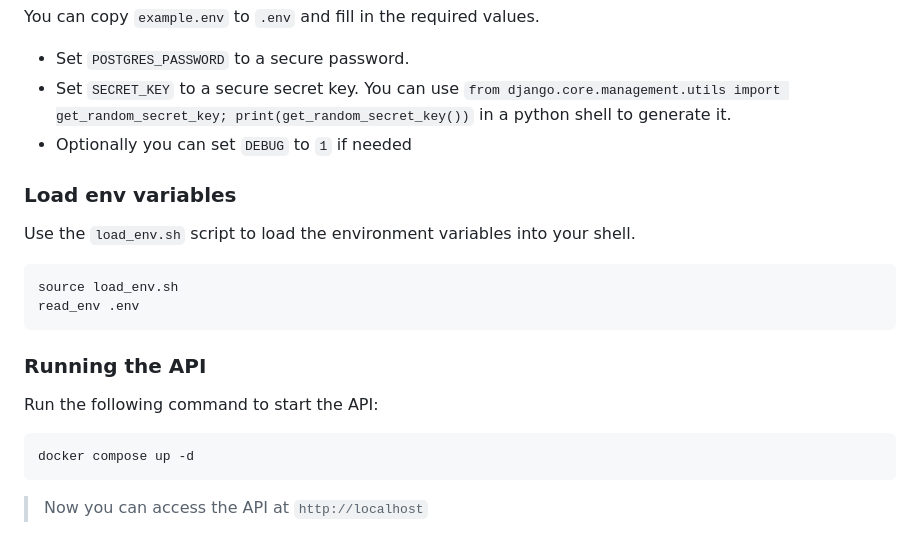
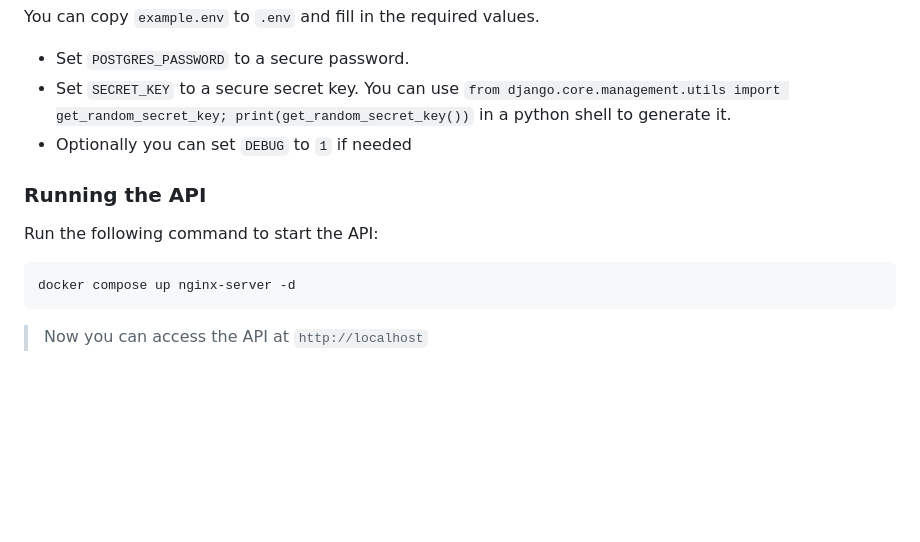
Before and after one commit to CnCNet/cncnet-map-api, a Markdown page: README.md, the part around the change. Drawn GitHub-style; blank space fills up the shorter version.

Commit message:
chore: Improve README.md fixes

````diff
--- a/README.md
+++ b/README.md
@@ -34,21 +34,12 @@ You can copy `example.env` to `.env` and fill in the required values.
 - Set `SECRET_KEY` to a secure secret key. You can use `from django.core.management.utils import get_random_secret_key; print(get_random_secret_key())` in a python shell to generate it.
 - Optionally you can set `DEBUG` to `1` if needed
 
-### Load env variables
-
-Use the `load_env.sh` script to load the environment variables into your shell.
-
-```bash
-source load_env.sh
-read_env .env
-```
-
 ### Running the API
 
 Run the following command to start the API:
 
 ```bash
-docker compose up -d
+docker compose up nginx-server -d
 ```
 
 > Now you can access the API at `http://localhost`
````
